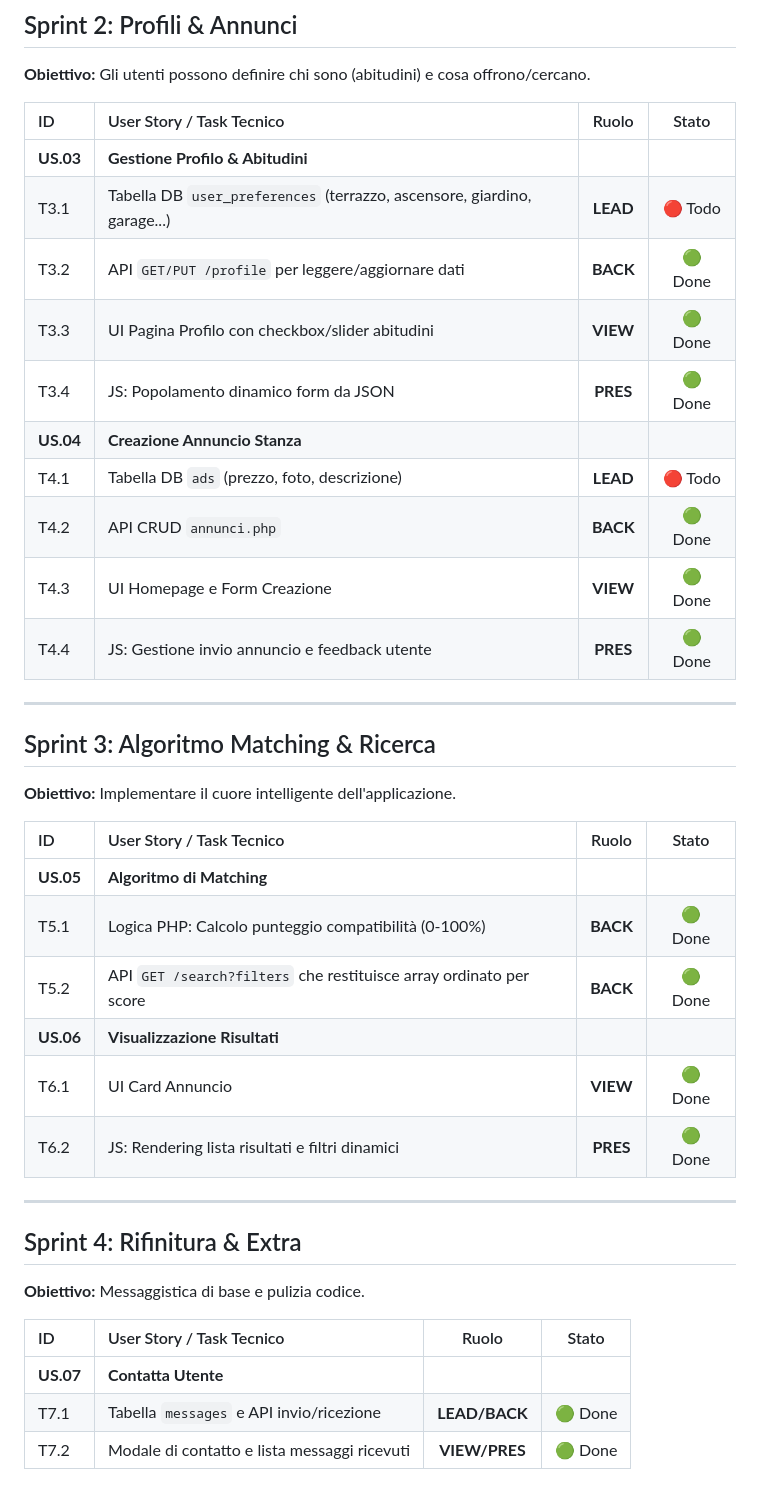
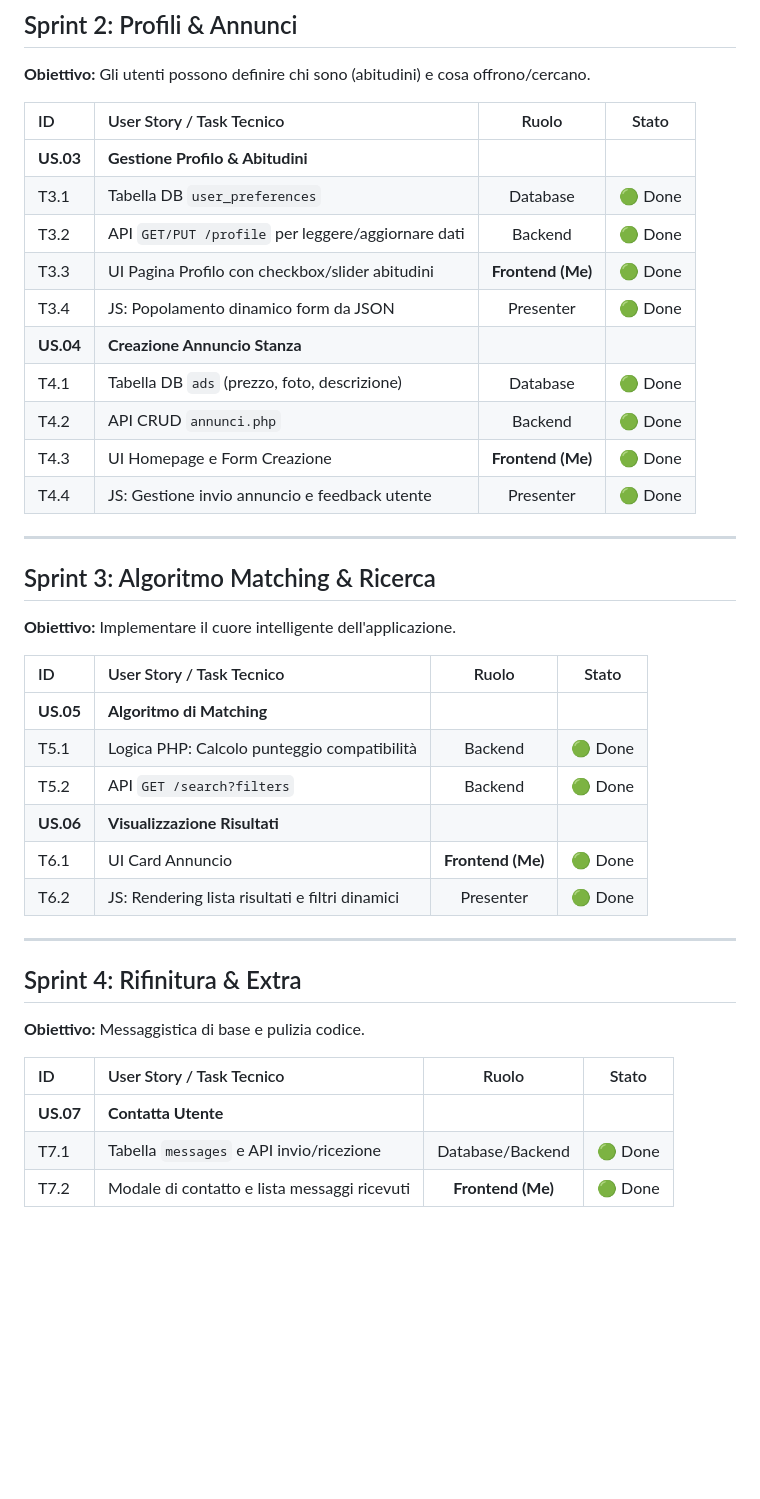
Before and after one commit to TommyConsolini/Find_My_Roommate, a Markdown page: TASKS.md, the part around the change. Rendered like a GitHub page; blank space fills up the shorter version.

```diff
--- a/TASKS.md
+++ b/TASKS.md
@@ -36,15 +36,15 @@ Questo documento contiene lo scheduling e il monitoraggio delle attività del te
 | ID | User Story / Task Tecnico | Ruolo | Stato |
 |:---|:---|:---:|:---:|
 | **US.03** | **Gestione Profilo & Abitudini** | | |
-| T3.1 | Tabella DB `user_preferences` (terrazzo, ascensore, giardino, garage...) | **LEAD** | 🔴 Todo |
-| T3.2 | API `GET/PUT /profile` per leggere/aggiornare dati | **BACK** | 🟢 Done |
-| T3.3 | UI Pagina Profilo con checkbox/slider abitudini | **VIEW** | 🟢 Done |
-| T3.4 | JS: Popolamento dinamico form da JSON | **PRES** | 🟢 Done |
+| T3.1 | Tabella DB `user_preferences` | Database | 🟢 Done |
+| T3.2 | API `GET/PUT /profile` per leggere/aggiornare dati | Backend | 🟢 Done |
+| T3.3 | UI Pagina Profilo con checkbox/slider abitudini | **Frontend (Me)** | 🟢 Done |
+| T3.4 | JS: Popolamento dinamico form da JSON | Presenter | 🟢 Done |
 | **US.04** | **Creazione Annuncio Stanza** | | |
-| T4.1 | Tabella DB `ads` (prezzo, foto, descrizione) | **LEAD** | 🔴 Todo |
-| T4.2 | API CRUD `annunci.php` | **BACK** | 🟢 Done |
-| T4.3 | UI Homepage e Form Creazione | **VIEW** | 🟢 Done |
-| T4.4 | JS: Gestione invio annuncio e feedback utente | **PRES** | 🟢 Done |
+| T4.1 | Tabella DB `ads` (prezzo, foto, descrizione) | Database | 🟢 Done |
+| T4.2 | API CRUD `annunci.php` | Backend | 🟢 Done |
+| T4.3 | UI Homepage e Form Creazione | **Frontend (Me)** | 🟢 Done |
+| T4.4 | JS: Gestione invio annuncio e feedback utente | Presenter | 🟢 Done |
 
 ---
 
@@ -54,11 +54,11 @@ Questo documento contiene lo scheduling e il monitoraggio delle attività del te
 | ID | User Story / Task Tecnico | Ruolo | Stato |
 |:---|:---|:---:|:---:|
 | **US.05** | **Algoritmo di Matching** | | |
-| T5.1 | Logica PHP: Calcolo punteggio compatibilità (0-100%) | **BACK** | 🟢 Done |
-| T5.2 | API `GET /search?filters` che restituisce array ordinato per score | **BACK** | 🟢 Done |
+| T5.1 | Logica PHP: Calcolo punteggio compatibilità | Backend | 🟢 Done |
+| T5.2 | API `GET /search?filters` | Backend | 🟢 Done |
 | **US.06** | **Visualizzazione Risultati** | | |
-| T6.1 | UI Card Annuncio | **VIEW** | 🟢 Done |
-| T6.2 | JS: Rendering lista risultati e filtri dinamici | **PRES** | 🟢 Done |
+| T6.1 | UI Card Annuncio | **Frontend (Me)** | 🟢 Done |
+| T6.2 | JS: Rendering lista risultati e filtri dinamici | Presenter | 🟢 Done |
 
 ---
 
@@ -68,5 +68,5 @@ Questo documento contiene lo scheduling e il monitoraggio delle attività del te
 | ID | User Story / Task Tecnico | Ruolo | Stato |
 |:---|:---|:---:|:---:|
 | **US.07** | **Contatta Utente** | | |
-| T7.1 | Tabella `messages` e API invio/ricezione | **LEAD/BACK**| 🟢 Done |
-| T7.2 | Modale di contatto e lista messaggi ricevuti | **VIEW/PRES**| 🟢 Done |
+| T7.1 | Tabella `messages` e API invio/ricezione | Database/Backend | 🟢 Done |
+| T7.2 | Modale di contatto e lista messaggi ricevuti | **Frontend (Me)** | 🟢 Done |
```
